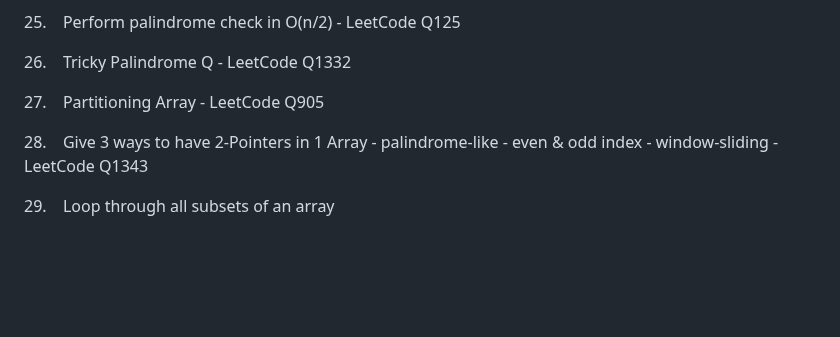
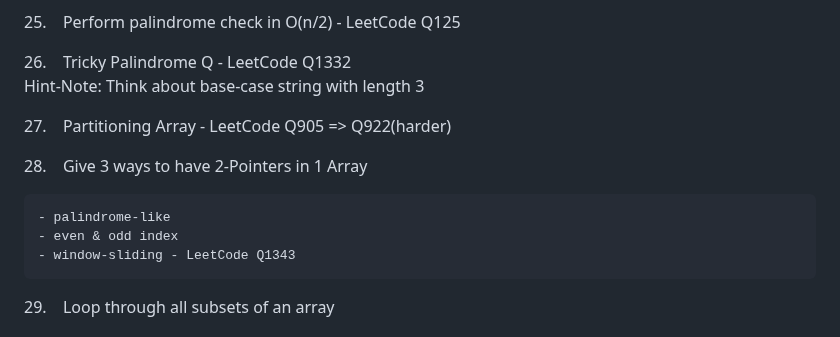
Before and after one commit to kannikakabilar/Kannika-Notas, a Markdown page: Checkpoint/README.md, the part around the change. Drawn GitHub-style; blank space fills up the shorter version.

```diff
--- a/Checkpoint/README.md
+++ b/Checkpoint/README.md
@@ -137,10 +137,12 @@ ii\. &ensp; Smallest Infinite Set - LeetCode Q2336
 25\. &ensp; Perform palindrome check in O(n/2) - LeetCode Q125
 
 26\. &ensp; Tricky Palindrome Q - LeetCode Q1332
+<br> Hint-Note: Think about base-case string with length 3
 
-27\. &ensp; Partitioning Array - LeetCode Q905
+27\. &ensp; Partitioning Array - LeetCode Q905 => Q922(harder)
 
 28\. &ensp; Give 3 ways to have 2-Pointers in 1 Array
+
     - palindrome-like
     - even & odd index
     - window-sliding - LeetCode Q1343
```
